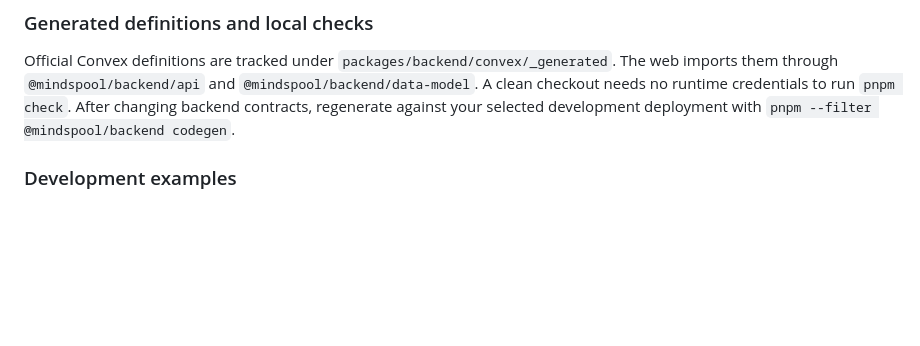
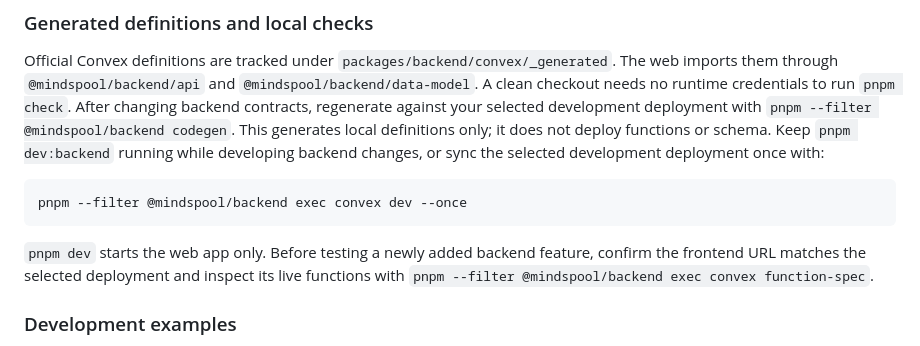
Before and after one commit to maruzek/mindspool, a Markdown page: README.md, the part around the change. GitHub-like rendering; blank space fills up the shorter version.

Commit message:
docs(boards): verify live deployment and distinguish codegen from sync

````diff
--- a/README.md
+++ b/README.md
@@ -163,6 +163,17 @@ The web imports them through `@mindspool/backend/api` and
 `@mindspool/backend/data-model`. A clean checkout needs no runtime credentials to
 run `pnpm check`. After changing backend contracts, regenerate against your
 selected development deployment with `pnpm --filter @mindspool/backend codegen`.
+This generates local definitions only; it does not deploy functions or schema.
+Keep `pnpm dev:backend` running while developing backend changes, or sync the
+selected development deployment once with:
+
+```sh
+pnpm --filter @mindspool/backend exec convex dev --once
+```
+
+`pnpm dev` starts the web app only. Before testing a newly added backend feature,
+confirm the frontend URL matches the selected deployment and inspect its live
+functions with `pnpm --filter @mindspool/backend exec convex function-spec`.
 
 ### Development examples
 
````
Also changed, not shown: docs/verification/boards.md (+23 -0 lines), tasks/todo.md (+6 -0 lines).
